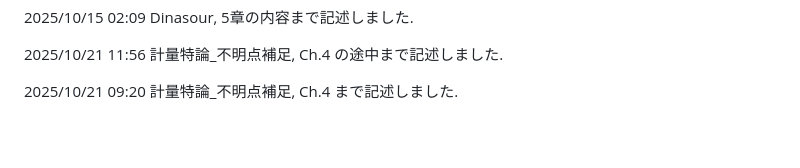
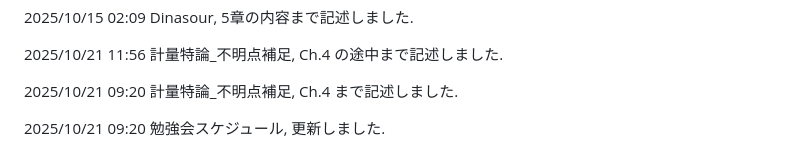
Before and after one commit to paranesia398/Economics_shared, a Markdown page: README.md, the part around the change. Drawn GitHub-style; blank space fills up the shorter version.

```diff
--- a/README.md
+++ b/README.md
@@ -98,3 +98,5 @@
 2025/10/21 11:56 計量特論_不明点補足, Ch.4 の途中まで記述しました.
 
 2025/10/21 09:20 計量特論_不明点補足, Ch.4 まで記述しました.
+
+2025/10/21 09:20 勉強会スケジュール, 更新しました.
```
